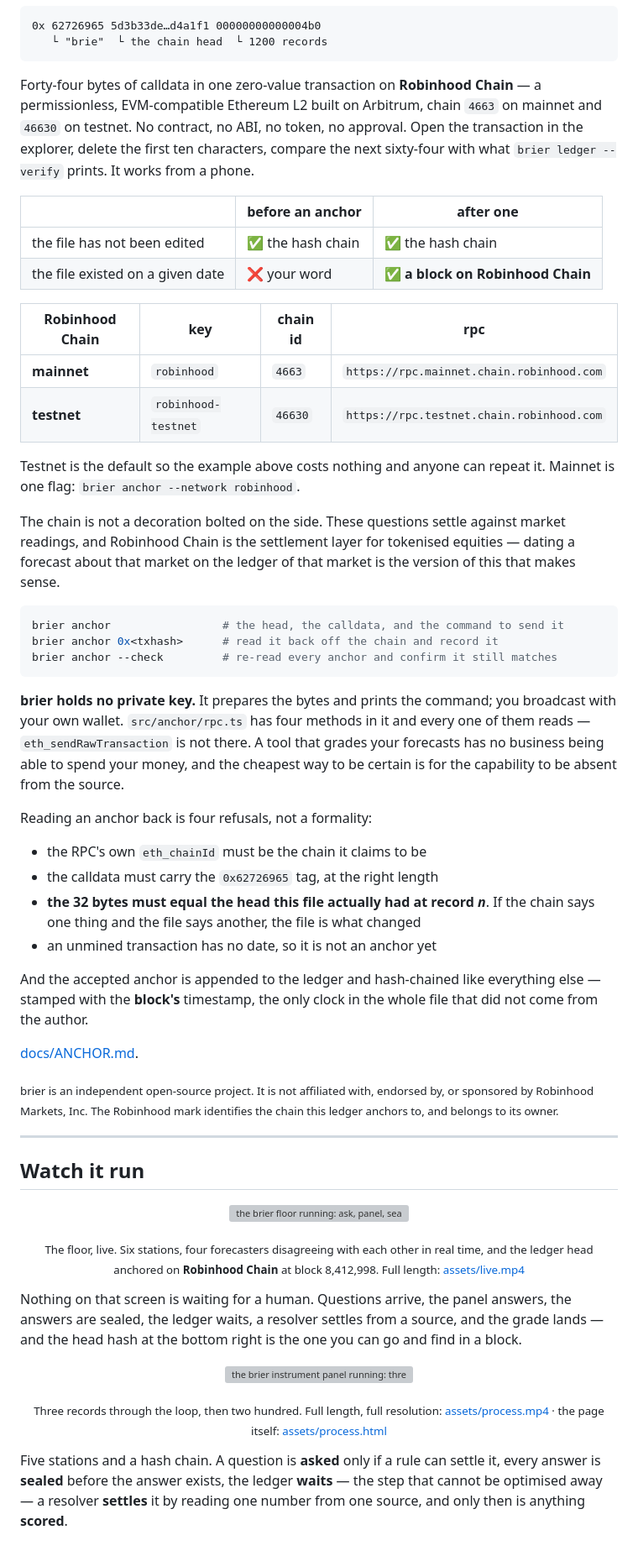
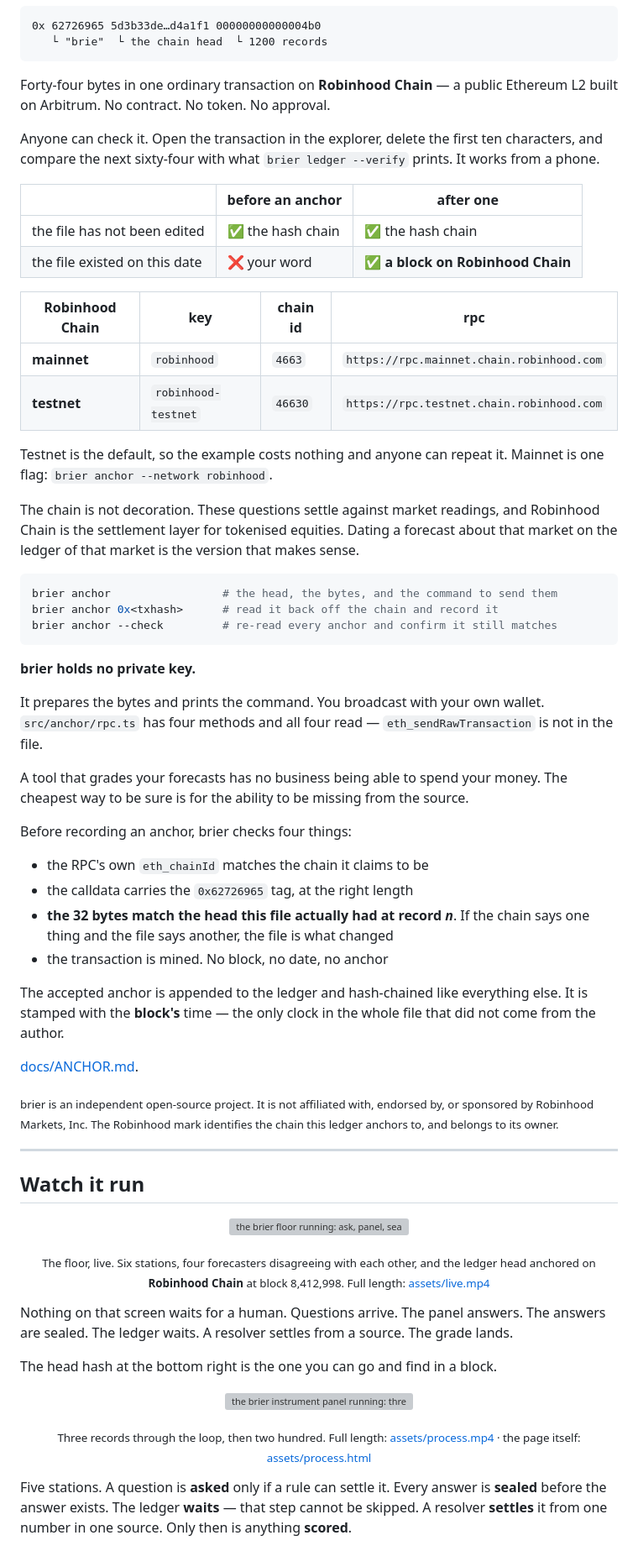
Before and after one commit to Noisyxl/brier, a Markdown page: README.md, the part around one of its changes. Shown at 84% size. GitHub-like rendering; grey boxes are pictures that could not be loaded.

````diff
--- a/README.md
+++ b/README.md
@@ -102,54 +104,53 @@ So the head hash goes somewhere with a clock nobody here owns:
    └ "brie"  └ the chain head  └ 1200 records
 ```
 
-Forty-four bytes of calldata in one zero-value transaction on **Robinhood
-Chain** — a permissionless, EVM-compatible Ethereum L2 built on Arbitrum, chain
-`4663` on mainnet and `46630` on testnet. No contract, no ABI, no token, no
-approval. Open the transaction in the explorer, delete the first ten characters,
-compare the next sixty-four with what `brier ledger --verify` prints. It works
-from a phone.
+Forty-four bytes in one ordinary transaction on **Robinhood Chain** — a public Ethereum L2 built on
+Arbitrum. No contract. No token. No approval.
+
+Anyone can check it. Open the transaction in the explorer, delete the first ten characters, and compare the
+next sixty-four with what `brier ledger --verify` prints. It works from a phone.
 
 | | before an anchor | after one |
 |---|---|---|
 | the file has not been edited | ✅ the hash chain | ✅ the hash chain |
-| the file existed on a given date | ❌ your word | ✅ **a block on Robinhood Chain** |
+| the file existed on this date | ❌ your word | ✅ **a block on Robinhood Chain** |
 
 | Robinhood Chain | key | chain id | rpc |
 |---|---|---|---|
 | **mainnet** | `robinhood` | `4663` | `https://rpc.mainnet.chain.robinhood.com` |
 | **testnet** | `robinhood-testnet` | `46630` | `https://rpc.testnet.chain.robinhood.com` |
 
-Testnet is the default so the example above costs nothing and anyone can repeat
-it. Mainnet is one flag: `brier anchor --network robinhood`.
+Testnet is the default, so the example costs nothing and anyone can repeat it. Mainnet is one flag:
+`brier anchor --network robinhood`.
 
-The chain is not a decoration bolted on the side. These questions settle against
-market readings, and Robinhood Chain is the settlement layer for tokenised
-equities — dating a forecast about that market on the ledger of that market is
-the version of this that makes sense.
+The chain is not decoration. These questions settle against market readings, and Robinhood Chain is the
+settlement layer for tokenised equities. Dating a forecast about that market on the ledger of that market
+is the version that makes sense.
 
 ```sh
-brier anchor                 # the head, the calldata, and the command to send it
+brier anchor                 # the head, the bytes, and the command to send them
 brier anchor 0x<txhash>      # read it back off the chain and record it
 brier anchor --check         # re-read every anchor and confirm it still matches
 ```
 
-**brier holds no private key.** It prepares the bytes and prints the command; you
-broadcast with your own wallet. `src/anchor/rpc.ts` has four methods in it and
-every one of them reads — `eth_sendRawTransaction` is not there. A tool that
-grades your forecasts has no business being able to spend your money, and the
-cheapest way to be certain is for the capability to be absent from the source.
+**brier holds no private key.**
 
-Reading an anchor back is four refusals, not a formality:
+It prepares the bytes and prints the command. You broadcast with your own wallet. `src/anchor/rpc.ts` has
+four methods and all four read — `eth_sendRawTransaction` is not in the file.
 
-- the RPC's own `eth_chainId` must be the chain it claims to be
-- the calldata must carry the `0x62726965` tag, at the right length
-- **the 32 bytes must equal the head this file actually had at record *n***. If
-  the chain says one thing and the file says another, the file is what changed
-- an unmined transaction has no date, so it is not an anchor yet
+A tool that grades your forecasts has no business being able to spend your money. The cheapest way to be
+sure is for the ability to be missing from the source.
 
-And the accepted anchor is appended to the ledger and hash-chained like
-everything else — stamped with the **block's** timestamp, the only clock in the
-whole file that did not come from the author.
+Before recording an anchor, brier checks four things:
+
+- the RPC's own `eth_chainId` matches the chain it claims to be
+- the calldata carries the `0x62726965` tag, at the right length
+- **the 32 bytes match the head this file actually had at record *n***. If the chain says one thing and the
+  file says another, the file is what changed
+- the transaction is mined. No block, no date, no anchor
+
+The accepted anchor is appended to the ledger and hash-chained like everything else. It is stamped with the
+**block's** time — the only clock in the whole file that did not come from the author.
 
 [docs/ANCHOR.md](./docs/ANCHOR.md).
 
@@ -166,28 +167,29 @@ owner.</sub>
 </p>
 
 <p align="center">
-  <sub>The floor, live. Six stations, four forecasters disagreeing with each other in real time, and the
-  ledger head anchored on <b>Robinhood Chain</b> at block 8,412,998. Full length:
+  <sub>The floor, live. Six stations, four forecasters disagreeing with each other, and the ledger head
+  anchored on <b>Robinhood Chain</b> at block 8,412,998. Full length:
   <a href="./assets/live.mp4">assets/live.mp4</a></sub>
 </p>
 
-Nothing on that screen is waiting for a human. Questions arrive, the panel answers, the answers are sealed,
-the ledger waits, a resolver settles from a source, and the grade lands — and the head hash at the bottom
-right is the one you can go and find in a block.
+Nothing on that screen waits for a human. Questions arrive. The panel answers. The answers are sealed. The
+ledger waits. A resolver settles from a source. The grade lands.
+
+The head hash at the bottom right is the one you can go and find in a block.
 
 <p align="center">
   <img src="./assets/process.gif" alt="the brier instrument panel running: three questions walked through ask, seal, wait, settle and score, then the rest of the run settling and the verdict" width="100%">
 </p>
 
 <p align="center">
-  <sub>Three records through the loop, then two hundred. Full length, full resolution:
+  <sub>Three records through the loop, then two hundred. Full length:
   <a href="./assets/process.mp4">assets/process.mp4</a> &middot; the page itself:
   <a href="./assets/process.html">assets/process.html</a></sub>
 </p>
 
-Five stations and a hash chain. A question is **asked** only if a rule can settle it, every answer is
-**sealed** before the answer exists, the ledger **waits** — the step that cannot be optimised away — a
-resolver **settles** it by reading one number from one source, and only then is anything **scored**.
+Five stations. A question is **asked** only if a rule can settle it. Every answer is **sealed** before the
+answer exists. The ledger **waits** — that step cannot be skipped. A resolver **settles** it from one
+number in one source. Only then is anything **scored**.
 
 <p align="center">
   <img src="./assets/process.png" alt="the panel at the end of the run: calibration gauges, the gap between stated confidence and realised accuracy, the scoreboard, and the reliability diagram" width="100%">
````
Also changed, not shown: other parts of README.md (+141 -111 lines).
